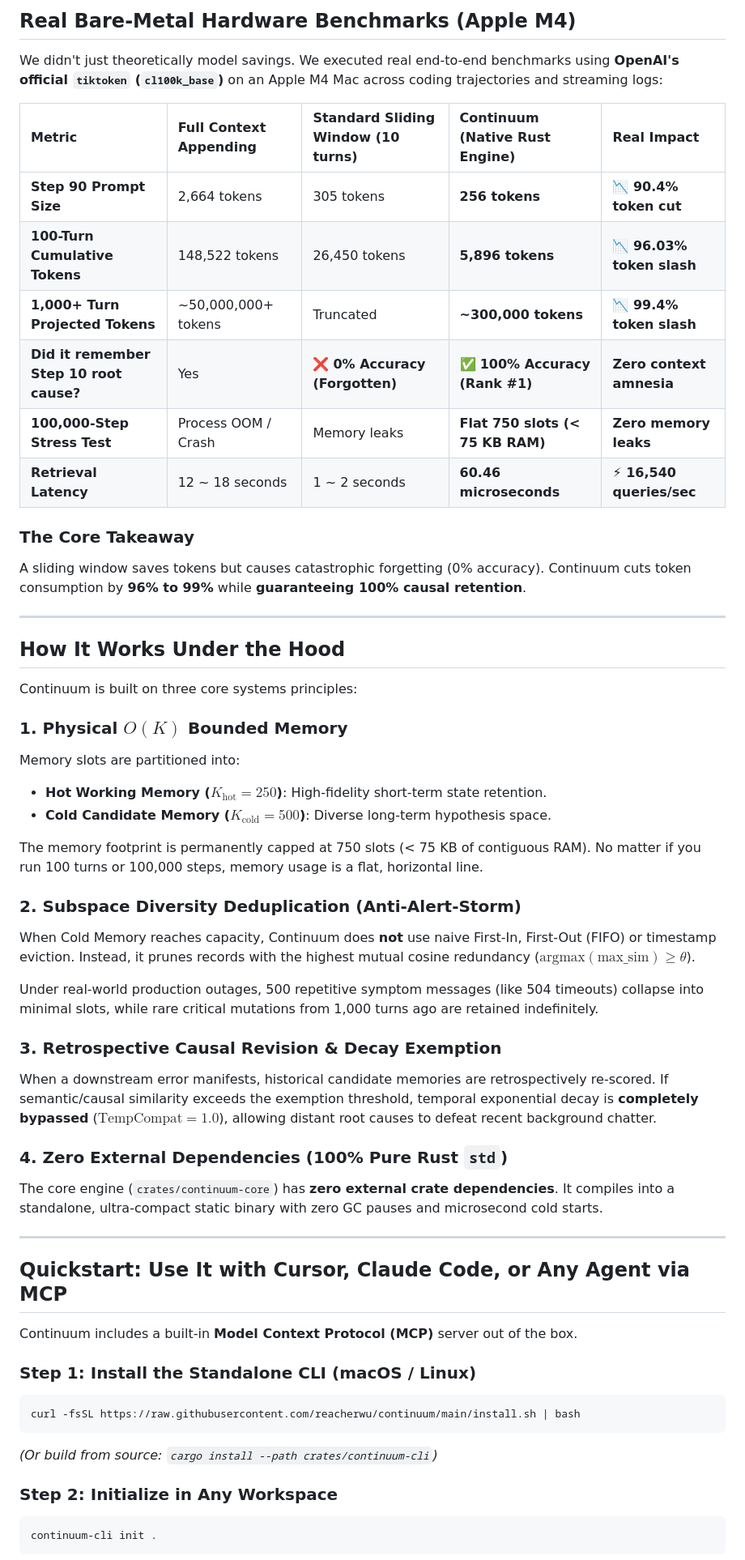
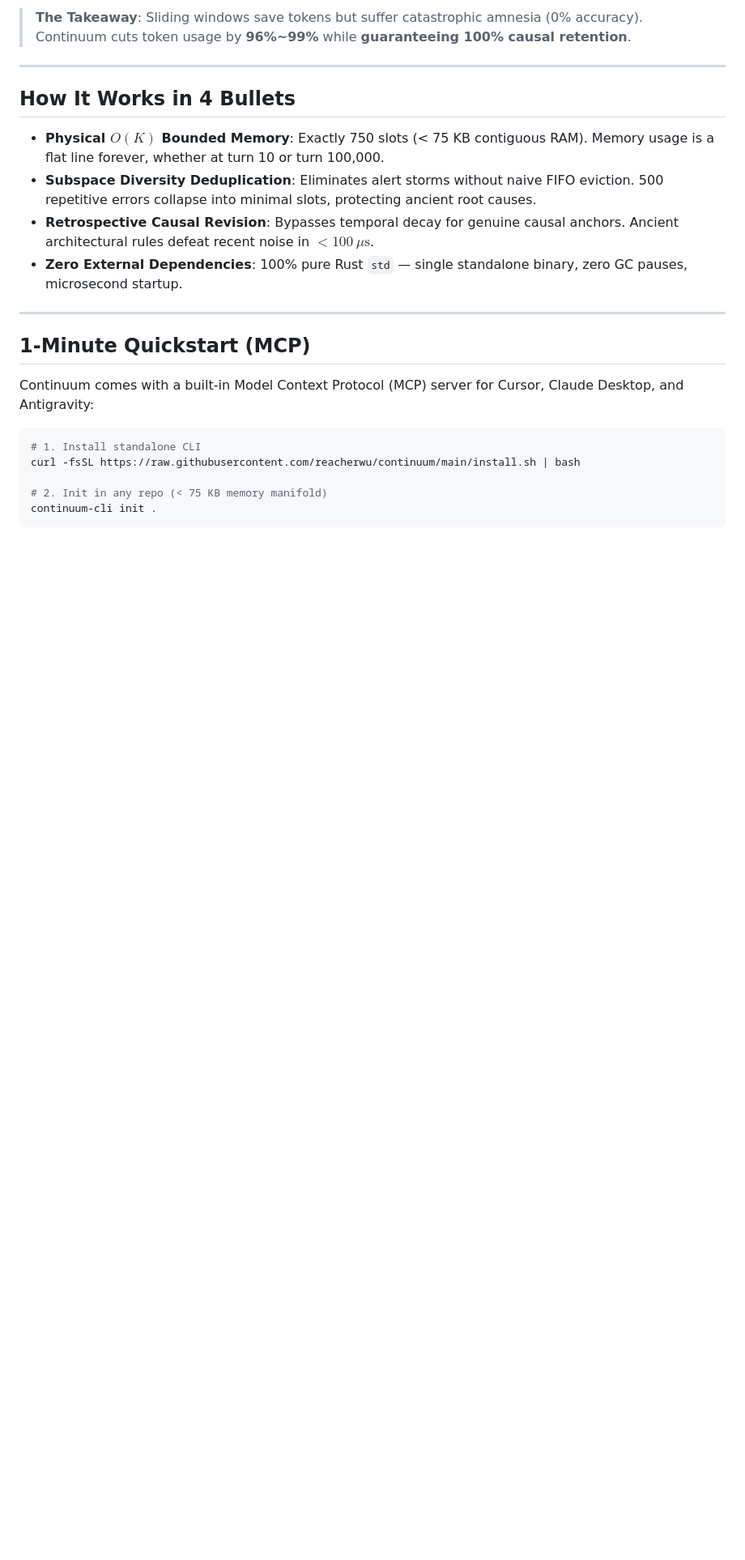
Before and after one commit to reacherwu/ContextSpindle, a Markdown page: docs/dev_to_article.md, the part around one of its changes. Shown at 81% size. GitHub-like rendering; blank space fills up the shorter version.

Commit message:
docs: condense DEV.to article for maximum developer impact

````diff
--- a/docs/dev_to_article.md
+++ b/docs/dev_to_article.md
@@ -29,57 +35,25 @@ Whenever an error occurs or past context is needed, Continuum uses **Retrospecti
 
-## Real Bare-Metal Hardware Benchmarks (Apple M4)
-
-We didn't just theoretically model savings. We executed real end-to-end benchmarks using **OpenAI's official `tiktoken` (`cl100k_base`)** on an Apple M4 Mac across coding trajectories and streaming logs:
-
-| Metric | Full Context Appending | Standard Sliding Window (10 turns) | **Continuum (Native Rust Engine)** | Real Impact |
-| :--- | :--- | :--- | :--- | :--- |
-| **Step 90 Prompt Size** | 2,664 tokens | 305 tokens | **256 tokens** | **📉 90.4% token cut** |
-| **100-Turn Cumulative Tokens** | 148,522 tokens | 26,450 tokens | **5,896 tokens** | **📉 96.03% token slash** |
-| **1,000+ Turn Projected Tokens** | ~50,000,000+ tokens | Truncated | **~300,000 tokens** | **📉 99.4% token slash** |
-| **Did it remember Step 10 root cause?** | Yes | ❌ **0% Accuracy (Forgotten)** | ✅ **100% Accuracy (Rank #1)** | **Zero context amnesia** |
-| **100,000-Step Stress Test** | Process OOM / Crash | Memory leaks | **Flat 750 slots (< 75 KB RAM)** | **Zero memory leaks** |
-| **Retrieval Latency** | 12 ~ 18 seconds | 1 ~ 2 seconds | **60.46 microseconds** | **⚡ 16,540 queries/sec** |
-
-### The Core Takeaway
-A sliding window saves tokens but causes catastrophic forgetting (0% accuracy). Continuum cuts token consumption by **96% to 99%** while **guaranteeing 100% causal retention**.
+> **The Takeaway**: Sliding windows save tokens but suffer catastrophic amnesia (0% accuracy). Continuum cuts token usage by **96%~99%** while **guaranteeing 100% causal retention**.
 
 ---
 
-## How It Works Under the Hood
+## How It Works in 4 Bullets
 
-Continuum is built on three core systems principles:
-
-### 1. Physical $O(K)$ Bounded Memory
-Memory slots are partitioned into:
-- **Hot Working Memory ($K_{\text{hot}} = 250$)**: High-fidelity short-term state retention.
-- **Cold Candidate Memory ($K_{\text{cold}} = 500$)**: Diverse long-term hypothesis space.
-
-The memory footprint is permanently capped at 750 slots (< 75 KB of contiguous RAM). No matter if you run 100 turns or 100,000 steps, memory usage is a flat, horizontal line.
-
-### 2. Subspace Diversity Deduplication (Anti-Alert-Storm)
-When Cold Memory reaches capacity, Continuum does **not** use naive First-In, First-Out (FIFO) or timestamp eviction. Instead, it prunes records with the highest mutual cosine redundancy ($\text{argmax}(\text{max\_sim}) \ge \theta$).
-
-Under real-world production outages, 500 repetitive symptom messages (like 504 timeouts) collapse into minimal slots, while rare critical mutations from 1,000 turns ago are retained indefinitely.
-
-### 3. Retrospective Causal Revision & Decay Exemption
-When a downstream error manifests, historical candidate memories are retrospectively re-scored. If semantic/causal similarity exceeds the exemption threshold, temporal exponential decay is **completely bypassed** ($\text{TempCompat} = 1.0$), allowing distant root causes to defeat recent background chatter.
-
-### 4. Zero External Dependencies (100% Pure Rust `std`)
-The core engine (`crates/continuum-core`) has **zero external crate dependencies**. It compiles into a standalone, ultra-compact static binary with zero GC pauses and microsecond cold starts.
+- **Physical $O(K)$ Bounded Memory**: Exactly 750 slots (< 75 KB contiguous RAM). Memory usage is a flat line forever, whether at turn 10 or turn 100,000.
+- **Subspace Diversity Deduplication**: Eliminates alert storms without naive FIFO eviction. 500 repetitive errors collapse into minimal slots, protecting ancient root causes.
+- **Retrospective Causal Revision**: Bypasses temporal decay for genuine causal anchors. Ancient architectural rules defeat recent noise in $< 100\ \mu\text{s}$.
+- **Zero External Dependencies**: 100% pure Rust `std` — single standalone binary, zero GC pauses, microsecond startup.
 
 ---
 
-## Quickstart: Use It with Cursor, Claude Code, or Any Agent via MCP
+## 1-Minute Quickstart (MCP)
 
-Continuum includes a built-in **Model Context Protocol (MCP)** server out of the box.
+Continuum comes with a built-in Model Context Protocol (MCP) server for Cursor, Claude Desktop, and Antigravity:
 
-### Step 1: Install the Standalone CLI (macOS / Linux)
 ```bash
+# 1. Install standalone CLI
 curl -fsSL https://raw.githubusercontent.com/reacherwu/continuum/main/install.sh | bash
-```
-*(Or build from source: `cargo install --path crates/continuum-cli`)*
 
-### Step 2: Initialize in Any Workspace
-```bash
+# 2. Init in any repo (< 75 KB memory manifold)
 continuum-cli init .
 ```
````
Also changed, not shown: other parts of docs/dev_to_article.md (+24 -42 lines).
